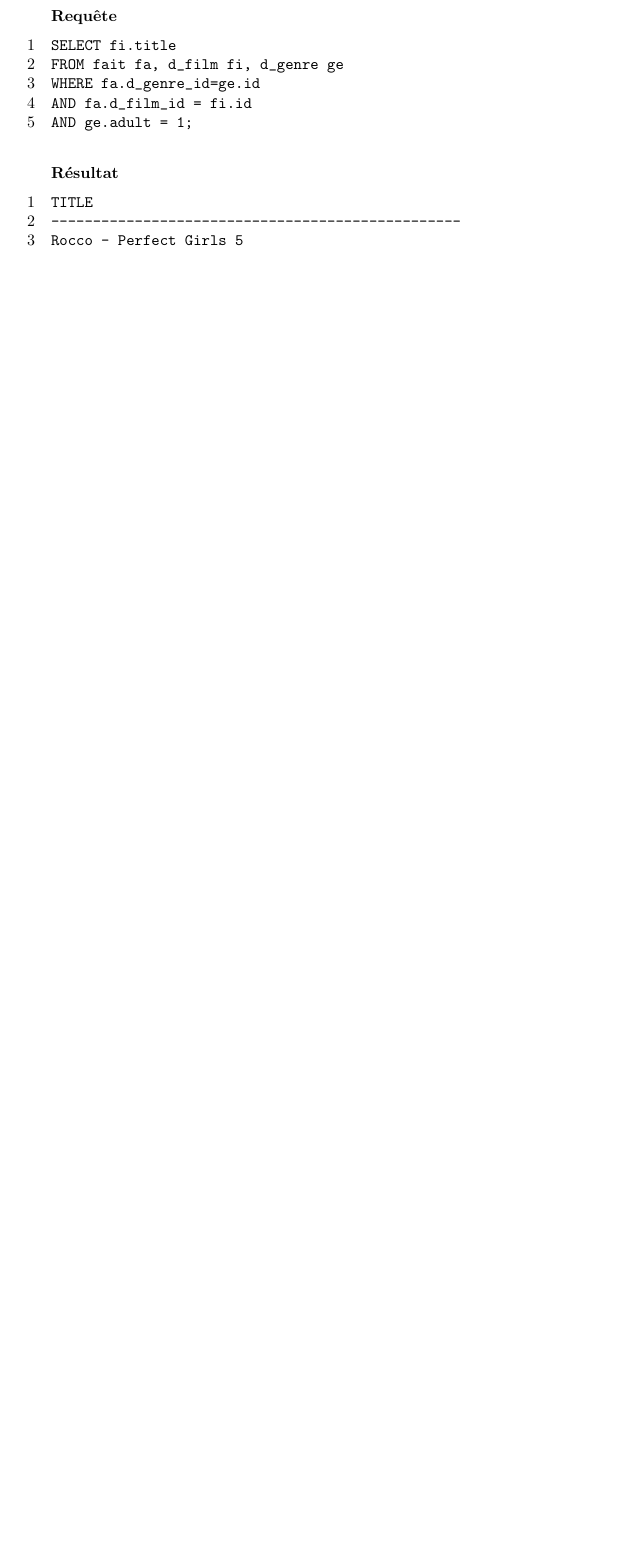
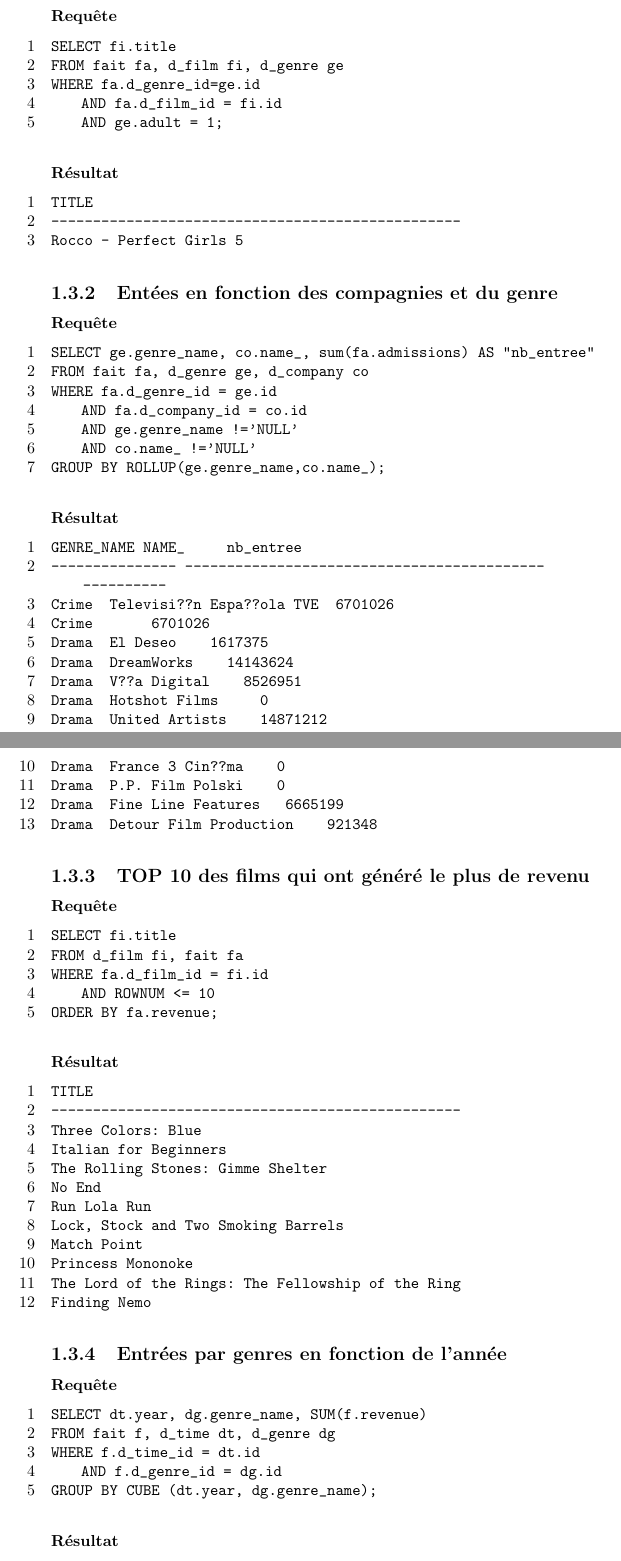
Before and after one commit to hippolyte-dubois/OLAP-MovieDatabase, a LaTeX document (Report/main.tex, which reads Report/part1.tex): part of page 5 of 6 before the commit and two parts of pages 5 and 6 of 9 after it, the two joined at a grey line, cut so that both start at the same text, the shorter picture padded with empty space. Compiled offline with pdfLaTeX.

Commit message:
début requetes dans rapport

```diff
--- a/Report/part1.tex
+++ b/Report/part1.tex
@@ -44,3 +34,70 @@ TITLE
 -------------------------------------------------
 Rocco - Perfect Girls 5
 \end{lstlisting}
+
+\subsection{Entées en fonction des compagnies et du genre}
+\subsubsection{Requête}
+\begin{lstlisting}
+SELECT ge.genre_name, co.name_, sum(fa.admissions) AS "nb_entree"
+FROM fait fa, d_genre ge, d_company co
+WHERE fa.d_genre_id = ge.id
+		AND fa.d_company_id = co.id
+		AND ge.genre_name !='NULL'
+		AND co.name_ !='NULL'
+GROUP BY ROLLUP(ge.genre_name,co.name_);
+\end{lstlisting}
+\subsubsection{Résultat}
+\begin{lstlisting}
+GENRE_NAME	NAME_					     nb_entree
+--------------- ------------------------------------------- ----------
+Crime		Televisi??n Espa??ola TVE		       6701026
+Crime							                         6701026
+Drama		El Deseo				                   1617375
+Drama		DreamWorks				                 14143624
+Drama		V??a Digital				               8526951
+Drama		Hotshot Films					             0
+Drama		United Artists				             14871212
+Drama		France 3 Cin??ma				           0
+Drama		P.P. Film Polski				           0
+Drama		Fine Line Features			           6665199
+Drama		Detour Film Production				     921348
+\end{lstlisting}
+
+\subsection{TOP 10 des films qui ont généré le plus de revenu}
+\subsubsection{Requête}
+\begin{lstlisting}
+SELECT fi.title
+FROM d_film fi, fait fa
+WHERE fa.d_film_id = fi.id
+		AND ROWNUM <= 10
+ORDER BY fa.revenue;
+\end{lstlisting}
+\subsubsection{Résultat}
+\begin{lstlisting}
+TITLE
+-------------------------------------------------
+Three Colors: Blue
+Italian for Beginners
+The Rolling Stones: Gimme Shelter
+No End
+Run Lola Run
+Lock, Stock and Two Smoking Barrels
+Match Point
+Princess Mononoke
+The Lord of the Rings: The Fellowship of the Ring
+Finding Nemo
+
+\end{lstlisting}
+
+\subsection{Entrées par genres en fonction de l’année}
+\subsubsection{Requête}
+\begin{lstlisting}
+SELECT dt.year, dg.genre_name, SUM(f.revenue)
+FROM fait f, d_time dt, d_genre dg
+WHERE f.d_time_id = dt.id
+		AND f.d_genre_id = dg.id
+GROUP BY CUBE (dt.year, dg.genre_name);
+\end{lstlisting}
+\subsubsection{Résultat}
+\begin{lstlisting}
+YEAR        GENRE_NAME	   SUM(F.REVENUE)
```
Also changed, not shown: Report/part1.tex (66 more changed lines), 1 other file. Lines whose indentation alone changed are shown as unchanged.
